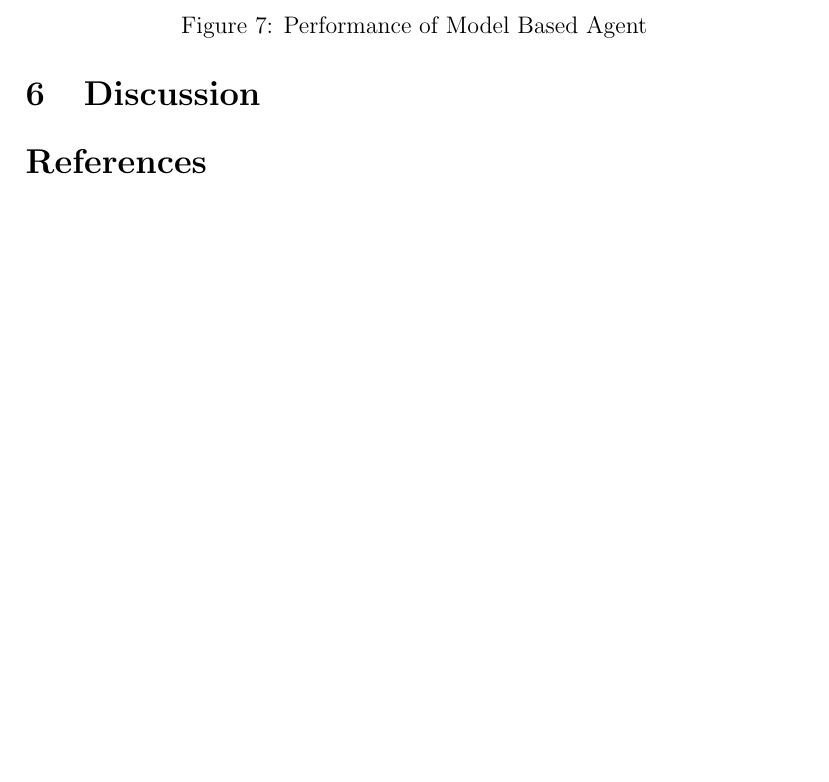
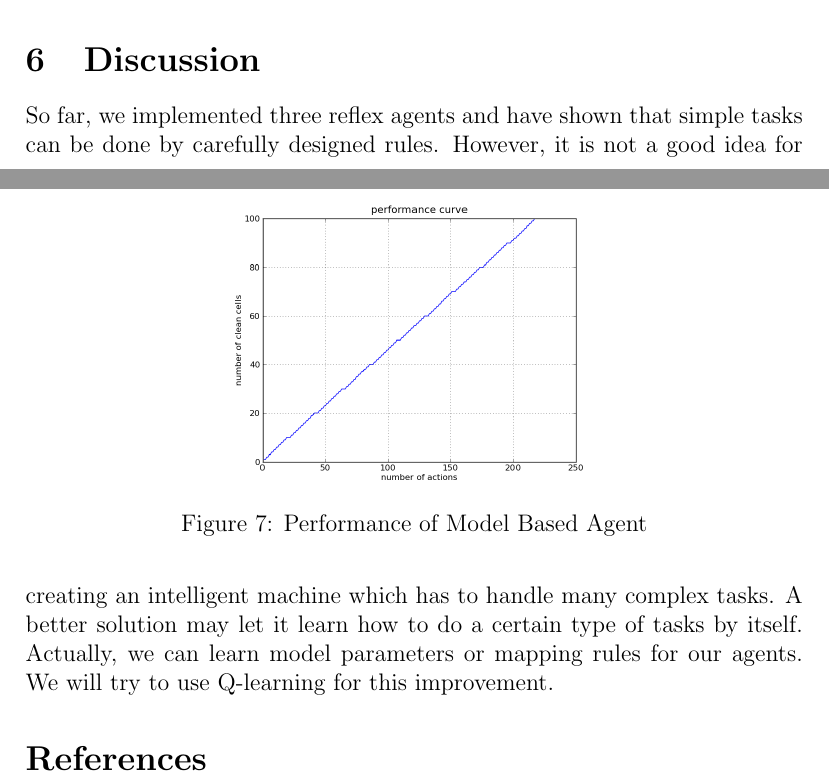
Before and after one commit to mqtlam/cs531-michael-shell, a LaTeX paper (project1/report/report.tex, which reads project1/report/Experiments.tex): part of page 11 of 11 before the commit and two parts of pages 10 and 11 of 11 after it, the two joined at a grey line, cut at the place of the change, the shorter picture padded with empty space. Compiled offline with pdfLaTeX.

Commit message:
discussion

```diff
--- a/project1/report/Experiments.tex
+++ b/project1/report/Experiments.tex
@@ -53,5 +53,5 @@ For $n=10$, $m=10$ and $p=1.0$ as in the default case, the agent took 230 steps.
 \centering
 \includegraphics[scale=.35]{img/agent3.png}
 \caption{Performance of Model Based Agent}
-\label{fig:agent1}
+\label{fig:agent3}
 \end{figure}
--- a/project1/report/report.tex
+++ b/project1/report/report.tex
@@ -45,6 +45,7 @@ Having described the environment, agent and performance measure, the general goa
 \input{Experiments}
 
 \section{Discussion}
+So far, we implemented three reflex agents and have shown that simple tasks can be done by carefully designed rules. However, it is not a good idea for creating an intelligent machine which has to handle many complex tasks. A better solution may let it learn how to do a certain type of tasks by itself. Actually, we can learn model parameters or mapping rules for our agents. We will try to use Q-learning for this improvement.
 
 \bibliographystyle{plain}
 \bibliography{ref}
```
Also changed, not shown: project1/report/report.pdf.
